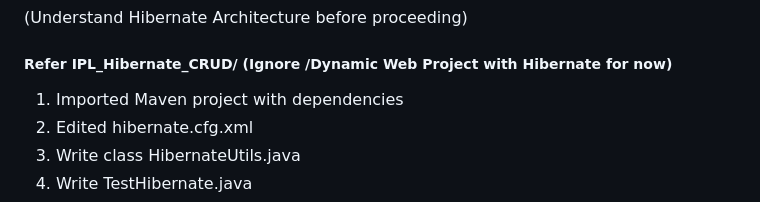
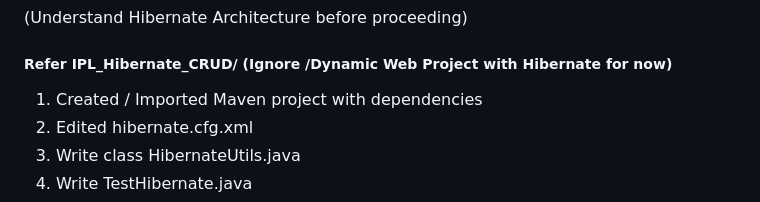
Before and after one commit to anuragmaldhure/CRUD_TechVerse_Mosaic, a Markdown page: README.md, the part around the change. Rendered like a GitHub page.

```diff
--- a/README.md
+++ b/README.md
@@ -13,7 +13,7 @@
 
 ##### Refer IPL_Hibernate_CRUD/ (Ignore /Dynamic Web Project with Hibernate for now)
 
-1. Imported Maven project with dependencies
+1. Created / Imported Maven project with dependencies
 2. Edited hibernate.cfg.xml
 3. Write class HibernateUtils.java
 4. Write TestHibernate.java
```
